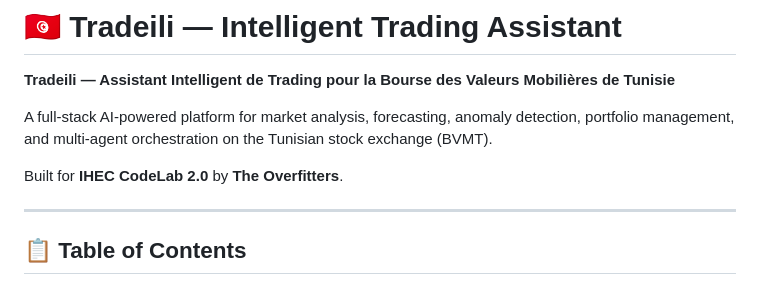
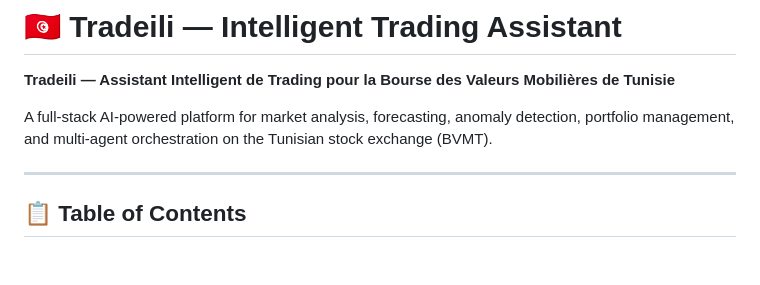
Before and after one commit to bechir23/ihec-fintech, a Markdown page: README.md, the part around the change. GitHub-like rendering; blank space fills up the shorter version.

Commit message:
Update README to remove project attribution
Removed the mention of IHEC CodeLab 2.0 and The Overfitters.

```diff
--- a/README.md
+++ b/README.md
@@ -4,7 +4,6 @@
 
 A full-stack AI-powered platform for market analysis, forecasting, anomaly detection, portfolio management, and multi-agent orchestration on the Tunisian stock exchange (BVMT).
 
-Built for **IHEC CodeLab 2.0** by **The Overfitters**.
 
 ---
 
```
